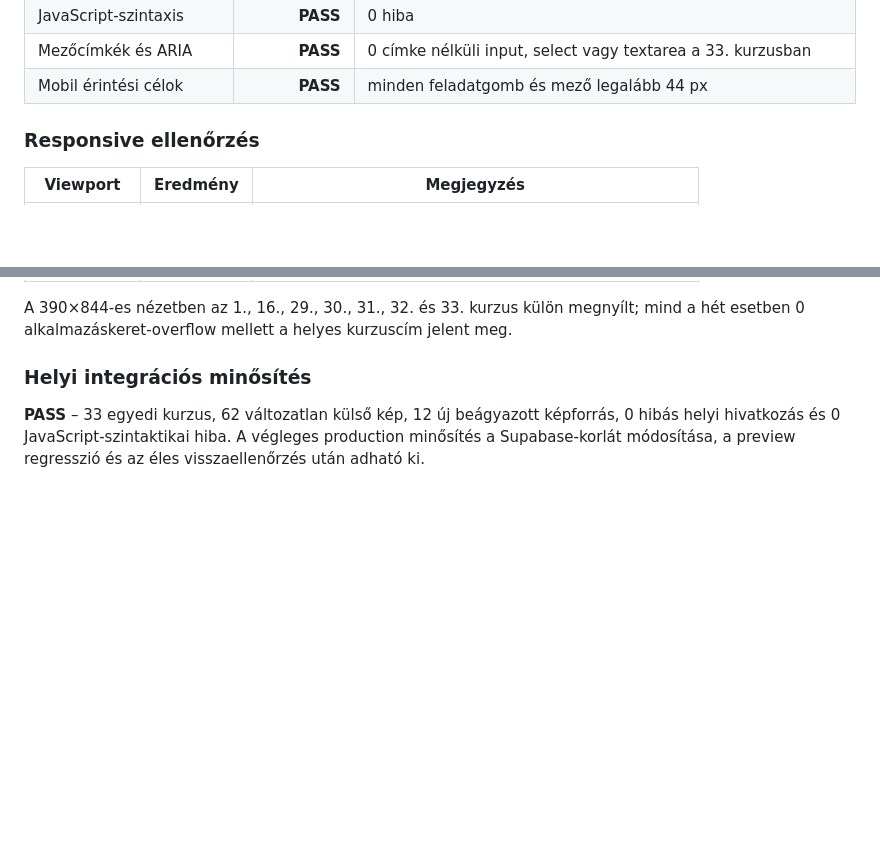
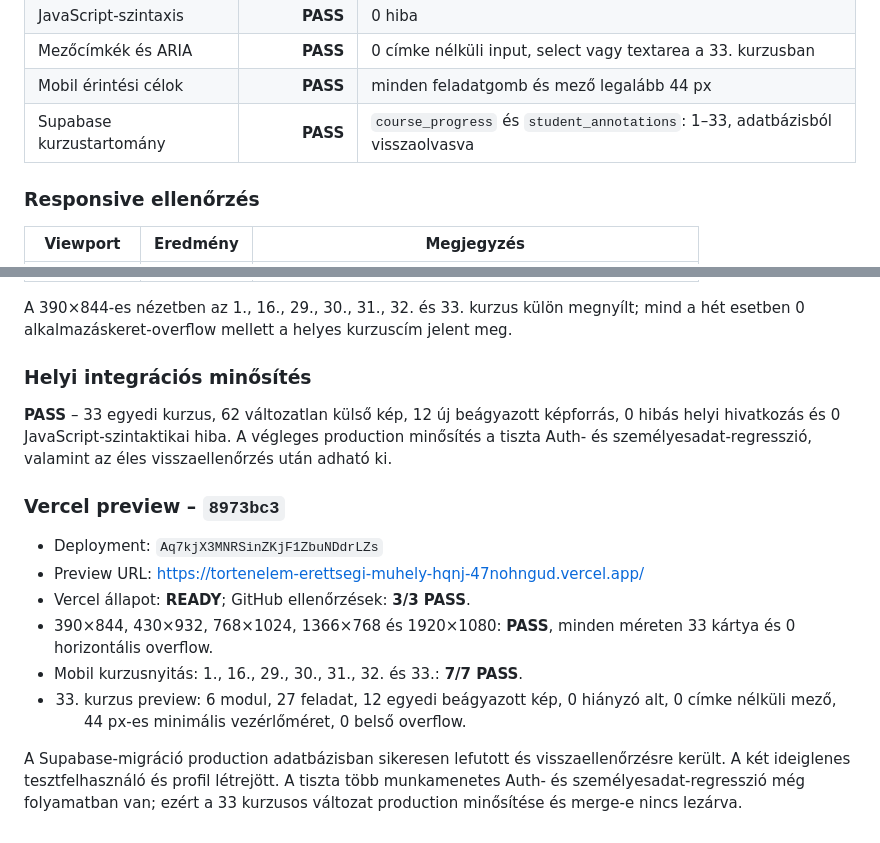
Before and after one commit to Tikitaka1984/tortenelem-erettsegi-muhely, a Markdown page: AUDIT-JELENTES.md, 2 parts joined by grey strips. GitHub-like rendering; blank space fills up the shorter version.

Commit message:
Document course 33 preview and database audit

```diff
--- a/AUDIT-JELENTES.md
+++ b/AUDIT-JELENTES.md
@@ -514,6 +514,7 @@ Az új „Művészettörténeti korstílusok” kurzus az eredeti 32 kurzus és
 | JavaScript-szintaxis | **PASS** | 0 hiba |
 | Mezőcímkék és ARIA | **PASS** | 0 címke nélküli input, select vagy textarea a 33. kurzusban |
 | Mobil érintési célok | **PASS** | minden feladatgomb és mező legalább 44 px |
+| Supabase kurzustartomány | **PASS** | `course_progress` és `student_annotations`: 1–33, adatbázisból visszaolvasva |
 
 ### Responsive ellenőrzés
 
@@ -529,4 +530,15 @@ A 390×844-es nézetben az 1., 16., 29., 30., 31., 32. és 33. kurzus külön me
 
 ### Helyi integrációs minősítés
 
-**PASS** – 33 egyedi kurzus, 62 változatlan külső kép, 12 új beágyazott képforrás, 0 hibás helyi hivatkozás és 0 JavaScript-szintaktikai hiba. A végleges production minősítés a Supabase-korlát módosítása, a preview regresszió és az éles visszaellenőrzés után adható ki.
+**PASS** – 33 egyedi kurzus, 62 változatlan külső kép, 12 új beágyazott képforrás, 0 hibás helyi hivatkozás és 0 JavaScript-szintaktikai hiba. A végleges production minősítés a tiszta Auth- és személyesadat-regresszió, valamint az éles visszaellenőrzés után adható ki.
+
+### Vercel preview – `8973bc3`
+
+- Deployment: `Aq7kjX3MNRSinZKjF1ZbuNDdrLZs`
+- Preview URL: https://tortenelem-erettsegi-muhely-hqnj-47nohngud.vercel.app/
+- Vercel állapot: **READY**; GitHub ellenőrzések: **3/3 PASS**.
+- 390×844, 430×932, 768×1024, 1366×768 és 1920×1080: **PASS**, minden méreten 33 kártya és 0 horizontális overflow.
+- Mobil kurzusnyitás: 1., 16., 29., 30., 31., 32. és 33.: **7/7 PASS**.
+- 33. kurzus preview: 6 modul, 27 feladat, 12 egyedi beágyazott kép, 0 hiányzó alt, 0 címke nélküli mező, 44 px-es minimális vezérlőméret, 0 belső overflow.
+
+A Supabase-migráció production adatbázisban sikeresen lefutott és visszaellenőrzésre került. A két ideiglenes tesztfelhasználó és profil létrejött. A tiszta több munkamenetes Auth- és személyesadat-regresszió még folyamatban van; ezért a 33 kurzusos változat production minősítése és merge-e nincs lezárva.
```
